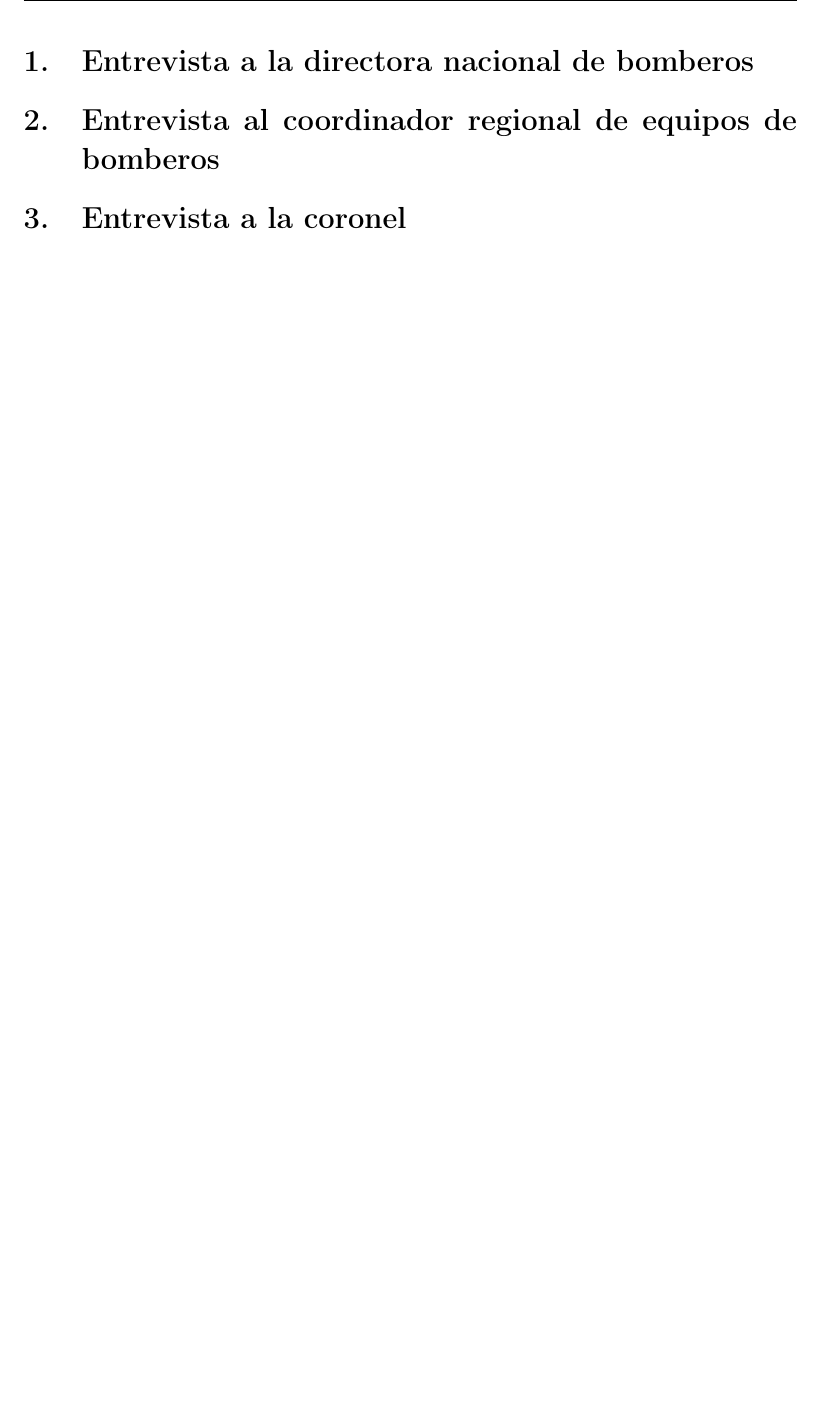
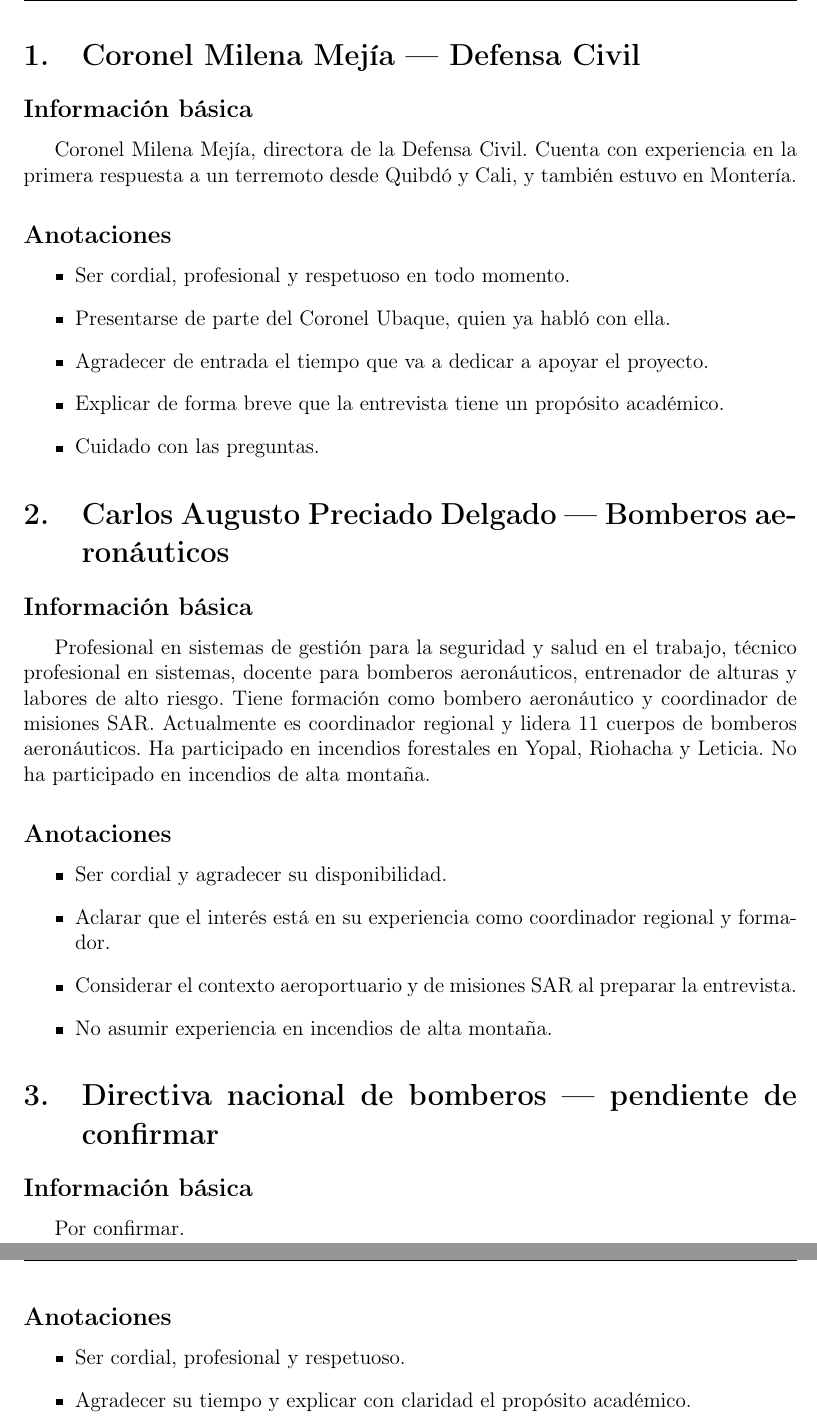
Before and after one commit to CarefreeHarp/ServerDebianLatex, a LaTeX document (0pws6ir4v8/main.tex): part of page 3 of 3 before the commit and two parts of pages 3 and 4 of 4 after it, the two joined at a grey line, cut at the place of the change, the shorter picture padded with empty space. Compiled offline with pdfLaTeX.

Commit message:
Backup automático: 2026-09-08 00:04:31 -05

```diff
--- a/0pws6ir4v8/main.tex
+++ b/0pws6ir4v8/main.tex
@@ -47,15 +28,48 @@ Departamento de Ingeniería de Sistemas\\[1cm]
 \textbf{Fecha:} \today
 \vfill
 \end{titlepage}
+
 \clearpage
 \pagenumbering{arabic}
 \tableofcontents
 \clearpage
 
-\section{Entrevista a la directora nacional de bomberos}
+\section{Coronel Milena Mejía --- Defensa Civil}
 
-\section{Entrevista al coordinador regional de equipos de bomberos}
-\section{Entrevista a la coronel}
+\subsection*{Información básica}
+Coronel Milena Mejía, directora de la Defensa Civil. Cuenta con experiencia en la primera respuesta a un terremoto desde Quibdó y Cali, y también estuvo en Montería.
 
+\subsection*{Anotaciones}
+\begin{itemize}
+  \item Ser cordial, profesional y respetuoso en todo momento.
+  \item Presentarse de parte del Coronel Ubaque, quien ya habló con ella.
+  \item Agradecer de entrada el tiempo que va a dedicar a apoyar el proyecto.
+  \item Explicar de forma breve que la entrevista tiene un propósito académico.
+  \item Cuidado con las preguntas.
+\end{itemize}
+
+\section{Carlos Augusto Preciado Delgado --- Bomberos aeronáuticos}
+
+\subsection*{Información básica}
+Profesional en sistemas de gestión para la seguridad y salud en el trabajo, técnico profesional en sistemas, docente para bomberos aeronáuticos, entrenador de alturas y labores de alto riesgo. Tiene formación como bombero aeronáutico y coordinador de misiones SAR. Actualmente es coordinador regional y lidera 11 cuerpos de bomberos aeronáuticos. Ha participado en incendios forestales en Yopal, Riohacha y Leticia. No ha participado en incendios de alta montaña.
+
+\subsection*{Anotaciones}
+\begin{itemize}
+  \item Ser cordial y agradecer su disponibilidad.
+  \item Aclarar que el interés está en su experiencia como coordinador regional y formador.
+  \item Considerar el contexto aeroportuario y de misiones SAR al preparar la entrevista.
+  \item No asumir experiencia en incendios de alta montaña.
+\end{itemize}
+
+\section{Directiva nacional de bomberos --- pendiente de confirmar}
+
+\subsection*{Información básica}
+Por confirmar.
+
+\subsection*{Anotaciones}
+\begin{itemize}
+  \item Ser cordial, profesional y respetuoso.
+  \item Agradecer su tiempo y explicar con claridad el propósito académico.
+\end{itemize}
 
 \end{document}
```
Also changed, not shown: vt3egyuvax/main.tex (+7 -1 lines), vt3egyuvax/.aldine-out/main.pdf, vt3egyuvax/Cuadro conceptual - Paper 01.pdf (added), 0pws6ir4v8/main.tex (21 more changed lines).
